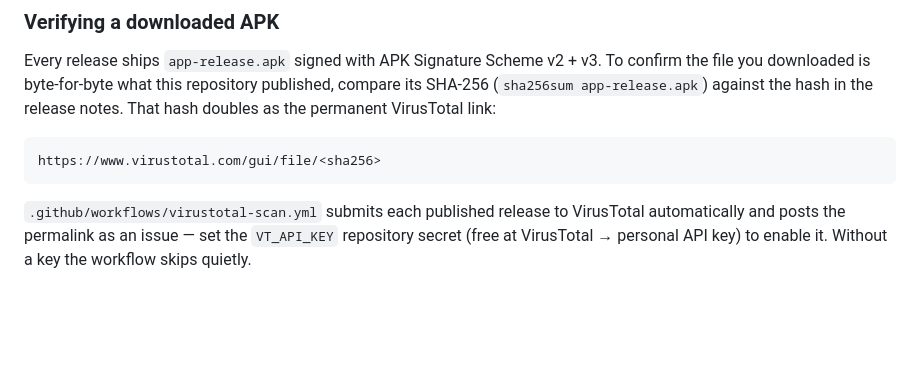
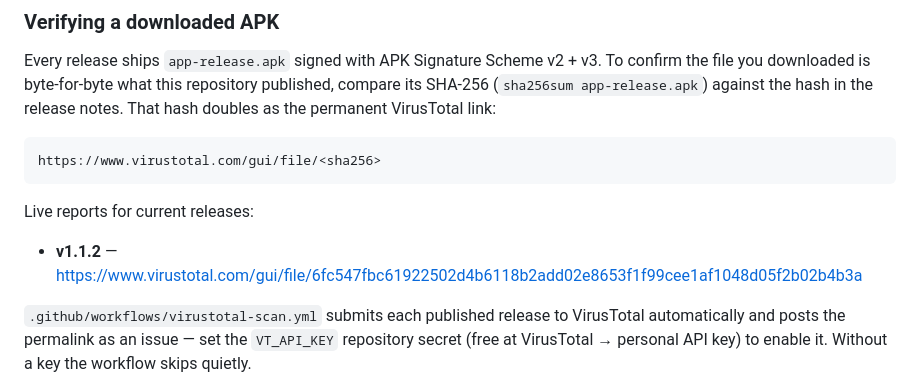
Before and after one commit to bishnuneup4ne/pulsedrop, a Markdown page: README.md, the part around the change. Rendered like a GitHub page; blank space fills up the shorter version.

Commit message:
Add live VirusTotal permalink for the v1.1.2 APK

````diff
--- a/README.md
+++ b/README.md
@@ -66,6 +66,10 @@ permanent VirusTotal link:
 ```
 https://www.virustotal.com/gui/file/<sha256>
 ```
+
+Live reports for current releases:
+
+- **v1.1.2** — <https://www.virustotal.com/gui/file/6fc547fbc61922502d4b6118b2add02e8653f1f99cee1af1048d05f2b02b4b3a>
 
 `.github/workflows/virustotal-scan.yml` submits each published release to VirusTotal
 automatically and posts the permalink as an issue — set the `VT_API_KEY` repository secret
````
